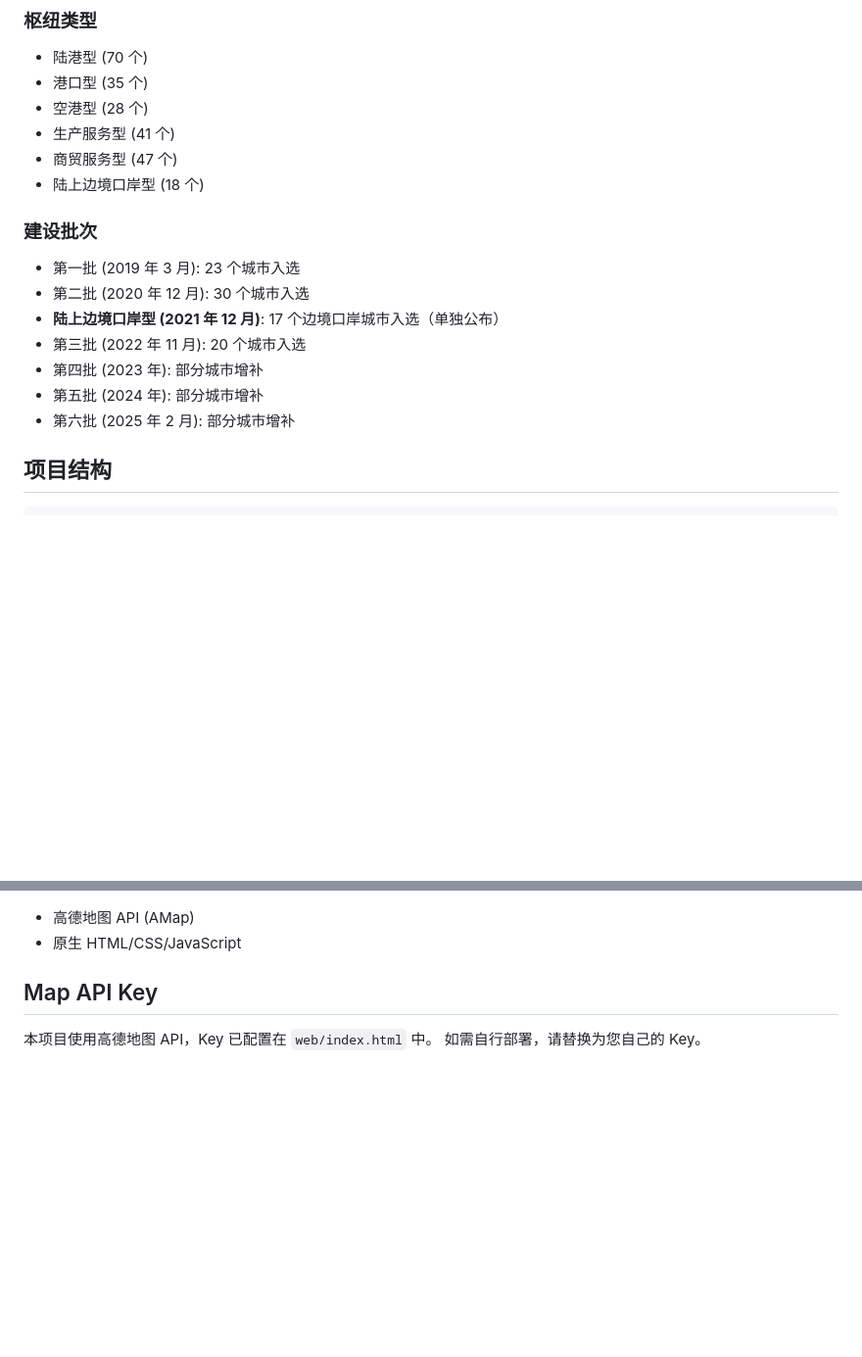
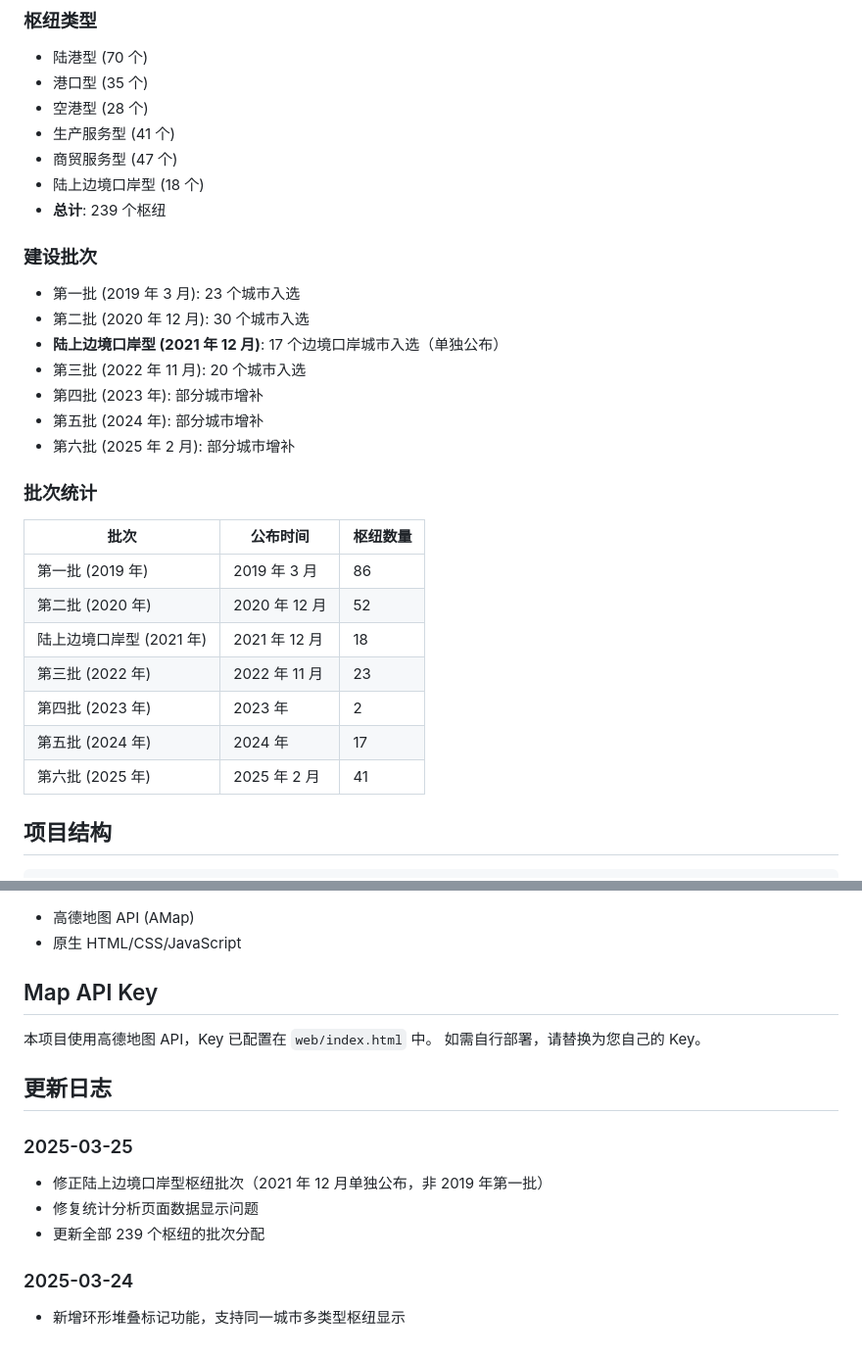
Before and after one commit to liuhanning/logistics-hub-map, a Markdown page: README.md, 2 parts joined by grey strips. Shown at 98% size. Rendered like a GitHub page; blank space fills up the shorter version.

Commit message:
docs: update README with batch statistics and changelog

```diff
--- a/README.md
+++ b/README.md
@@ -41,6 +41,7 @@
 - 生产服务型 (41 个)
 - 商贸服务型 (47 个)
 - 陆上边境口岸型 (18 个)
+- **总计**: 239 个枢纽
 
 ### 建设批次
 - 第一批 (2019 年 3 月): 23 个城市入选
@@ -50,6 +51,17 @@
 - 第四批 (2023 年): 部分城市增补
 - 第五批 (2024 年): 部分城市增补
 - 第六批 (2025 年 2 月): 部分城市增补
+
+### 批次统计
+| 批次 | 公布时间 | 枢纽数量 |
+|------|---------|---------|
+| 第一批 (2019 年) | 2019 年 3 月 | 86 |
+| 第二批 (2020 年) | 2020 年 12 月 | 52 |
+| 陆上边境口岸型 (2021 年) | 2021 年 12 月 | 18 |
+| 第三批 (2022 年) | 2022 年 11 月 | 23 |
+| 第四批 (2023 年) | 2023 年 | 2 |
+| 第五批 (2024 年) | 2024 年 | 17 |
+| 第六批 (2025 年) | 2025 年 2 月 | 41 |
 
 ## 项目结构
 
@@ -102,3 +114,13 @@ python build_logistics_data.py
 
 本项目使用高德地图 API，Key 已配置在 `web/index.html` 中。
 如需自行部署，请替换为您自己的 Key。
+
+## 更新日志
+
+### 2025-03-25
+- 修正陆上边境口岸型枢纽批次（2021 年 12 月单独公布，非 2019 年第一批）
+- 修复统计分析页面数据显示问题
+- 更新全部 239 个枢纽的批次分配
+
+### 2025-03-24
+- 新增环形堆叠标记功能，支持同一城市多类型枢纽显示
```
